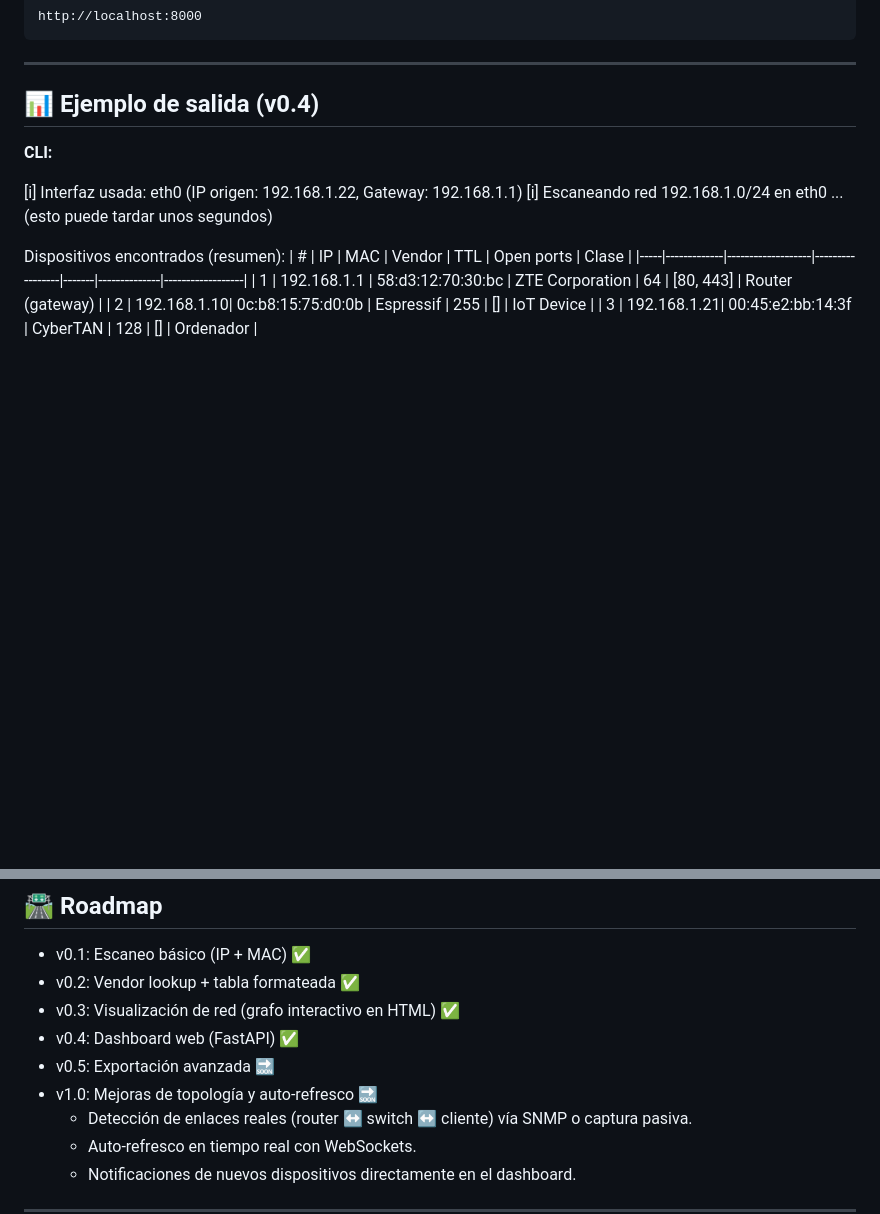
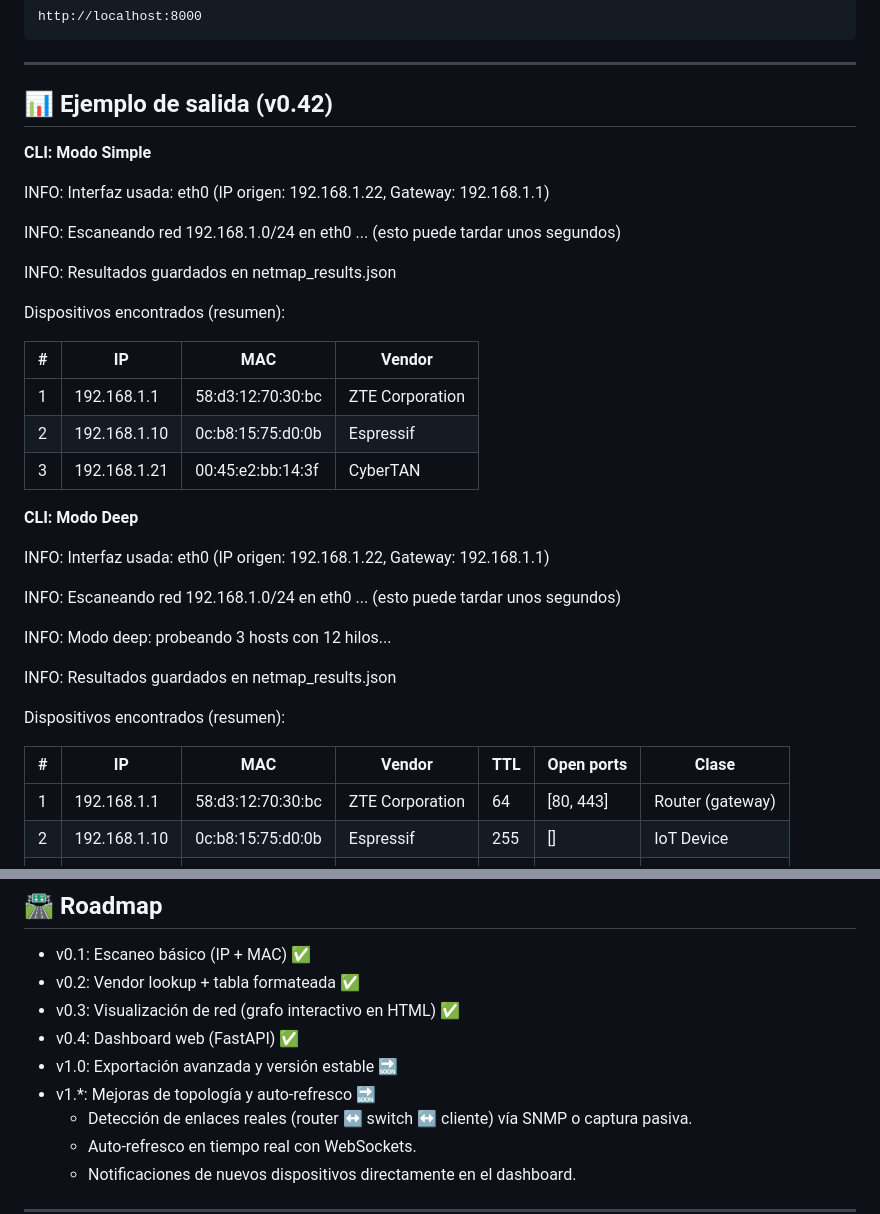
Before and after one commit to Serner77/NetMap, a Markdown page: README.md, 2 parts joined by grey strips. Rendered like a GitHub page; blank space fills up the shorter version.

```diff
--- a/README.md
+++ b/README.md
@@ -75,14 +75,36 @@ Accede al dashboard en:
 
 ---
 
-## 📊 Ejemplo de salida (v0.4)
+## 📊 Ejemplo de salida (v0.42)
 
-**CLI:**
+  **CLI: Modo Simple**
 
-  [i] Interfaz usada: eth0 (IP origen: 192.168.1.22, Gateway: 192.168.1.1)
-  [i] Escaneando red 192.168.1.0/24 en eth0 ... (esto puede tardar unos segundos)
+  INFO: Interfaz usada: eth0 (IP origen: 192.168.1.22, Gateway: 192.168.1.1)
+
+  INFO: Escaneando red 192.168.1.0/24 en eth0 ... (esto puede tardar unos segundos)
+
+  INFO: Resultados guardados en netmap_results.json
 
   Dispositivos encontrados (resumen):
+
+  |   # | IP          | MAC               | Vendor          |
+  |-----|-------------|-------------------|-----------------|
+  |   1 | 192.168.1.1 | 58:d3:12:70:30:bc | ZTE Corporation |
+  |   2 | 192.168.1.10| 0c:b8:15:75:d0:0b | Espressif       |
+  |   3 | 192.168.1.21| 00:45:e2:bb:14:3f | CyberTAN        |
+
+  **CLI: Modo Deep**
+
+  INFO: Interfaz usada: eth0 (IP origen: 192.168.1.22, Gateway: 192.168.1.1)
+
+  INFO: Escaneando red 192.168.1.0/24 en eth0 ... (esto puede tardar unos segundos)
+
+  INFO: Modo deep: probeando 3 hosts con 12 hilos...
+
+  INFO: Resultados guardados en netmap_results.json
+
+  Dispositivos encontrados (resumen):
+
   |   # | IP          | MAC               | Vendor          |   TTL | Open ports   | Clase            |
   |-----|-------------|-------------------|-----------------|-------|--------------|------------------|
   |   1 | 192.168.1.1 | 58:d3:12:70:30:bc | ZTE Corporation |    64 | [80, 443]    | Router (gateway) |
@@ -117,8 +139,8 @@ Modo claro:
 - v0.2: Vendor lookup + tabla formateada ✅
 - v0.3: Visualización de red (grafo interactivo en HTML) ✅
 - v0.4: Dashboard web (FastAPI) ✅
-- v0.5: Exportación avanzada 🔜
-- v1.0: Mejoras de topología y auto-refresco 🔜
+- v1.0: Exportación avanzada y versión estable 🔜
+- v1.*: Mejoras de topología y auto-refresco 🔜
   - Detección de enlaces reales (router ↔ switch ↔ cliente) vía SNMP o captura pasiva.
   - Auto-refresco en tiempo real con WebSockets.
   - Notificaciones de nuevos dispositivos directamente en el dashboard.
```
